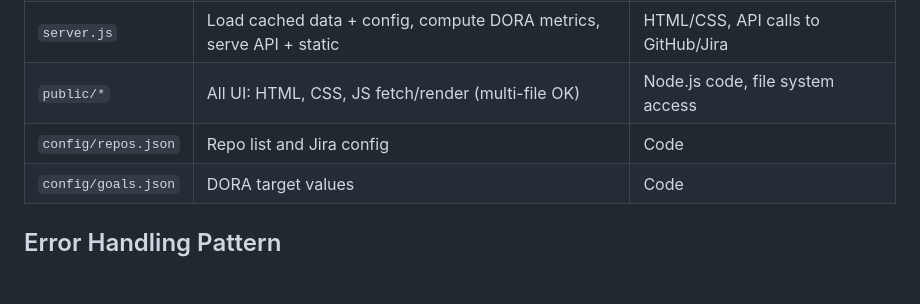
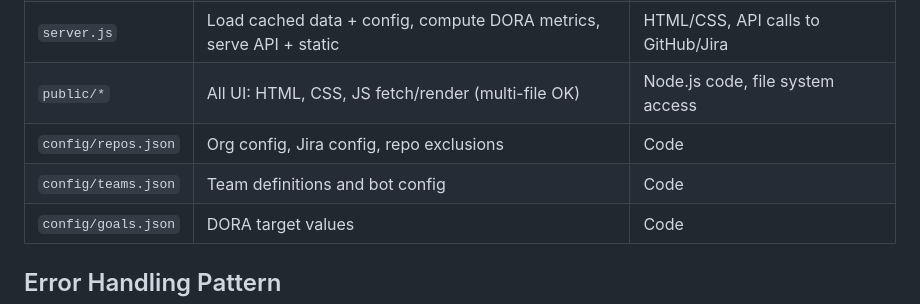
Before and after one commit to drumwell/ralph-experiments, a Markdown page: linearb/specs/ARCHITECTURE.md, the part around one of its changes. Drawn GitHub-style; blank space fills up the shorter version.

```diff
--- a/linearb/specs/ARCHITECTURE.md
+++ b/linearb/specs/ARCHITECTURE.md
@@ -569,7 +586,8 @@ Accept a JSON body matching the `config/goals.json` schema. Validate that all va
 | `fetch-jira.py` | Jira API calls, pagination, incident data extraction, custom field discovery | DORA computation, UI code, GitHub calls |
 | `server.js` | Load cached data + config, compute DORA metrics, serve API + static | HTML/CSS, API calls to GitHub/Jira |
 | `public/*` | All UI: HTML, CSS, JS fetch/render (multi-file OK) | Node.js code, file system access |
-| `config/repos.json` | Repo list and Jira config | Code |
+| `config/repos.json` | Org config, Jira config, repo exclusions | Code |
+| `config/teams.json` | Team definitions and bot config | Code |
 | `config/goals.json` | DORA target values | Code |
 
 ## Error Handling Pattern
```
Also changed, not shown: other parts of linearb/specs/ARCHITECTURE.md (+31 -14 lines).
